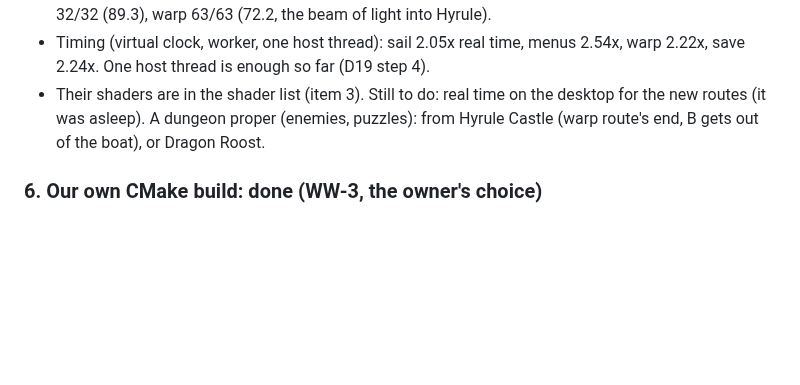
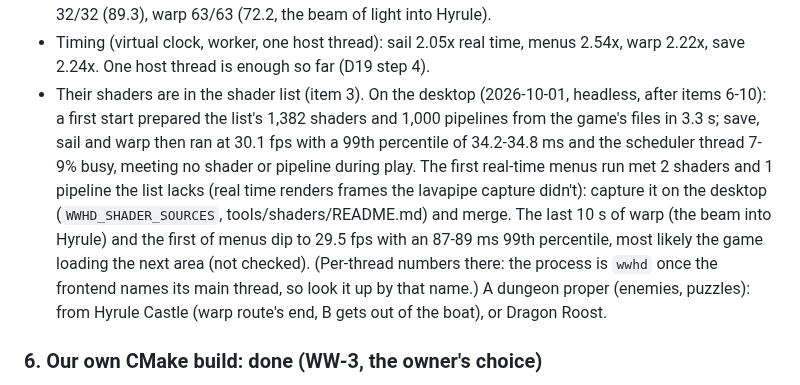
Before and after one commit to flossbud/WWHDRecomp, a Markdown page: docs/handoff.md, the part around the change. Drawn GitHub-style; blank space fills up the shorter version.

Commit message:
WW-3: handoff: the new routes in real time on the desktop
First start with the grown list: 1,382 shaders and 1,000 pipelines prepared in 3.3 s. Save, sail
and warp at 30.1 fps, 99th percentile 34.2-34.8 ms, scheduler thread 7-9% busy, nothing met during
play; the first real-time menus run met 2 shaders and 1 pipeline the list lacks (to capture).

Co-Authored-By: Claude Opus 5.5 <noreply@anthropic.com>

```diff
--- a/docs/handoff.md
+++ b/docs/handoff.md
@@ -316,8 +316,16 @@ Pipelines come from shader variants, not state, so nothing was changed.
   32/32 (89.3), warp 63/63 (72.2, the beam of light into Hyrule).
 - Timing (virtual clock, worker, one host thread): sail 2.05x real time, menus 2.54x, warp 2.22x,
   save 2.24x. One host thread is enough so far (D19 step 4).
-- Their shaders are in the shader list (item 3). Still to do: real time on the desktop for the new
-  routes (it was asleep). A dungeon proper
+- Their shaders are in the shader list (item 3). On the desktop (2026-10-01, headless, after items
+  6-10): a first start prepared the list's 1,382 shaders and 1,000 pipelines from the game's files in
+  3.3 s; save, sail and warp then ran at 30.1 fps with a 99th percentile of 34.2-34.8 ms and the
+  scheduler thread 7-9% busy, meeting no shader or pipeline during play. The first real-time menus
+  run met 2 shaders and 1 pipeline the list lacks (real time renders frames the lavapipe capture
+  didn't): capture it on the desktop (`WWHD_SHADER_SOURCES`, tools/shaders/README.md) and merge.
+  The last 10 s of warp (the beam into Hyrule) and the first of menus dip to 29.5 fps with an
+  87-89 ms 99th percentile, most likely the game loading the next area (not checked).
+  (Per-thread numbers there: the process is `wwhd` once the frontend names its main thread, so look
+  it up by that name.) A dungeon proper
   (enemies, puzzles): from Hyrule Castle (warp route's end, B gets out of the boat), or Dragon Roost.
 
 ### 6. Our own CMake build: done (WW-3, the owner's choice)
```
